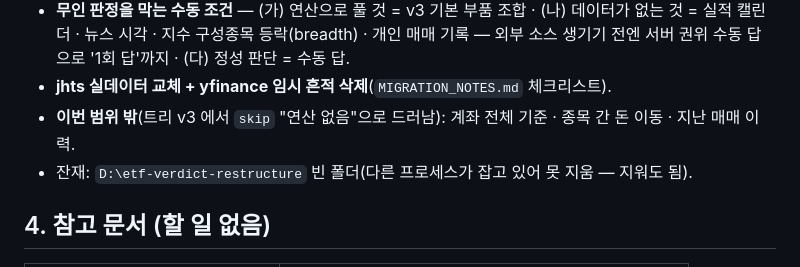
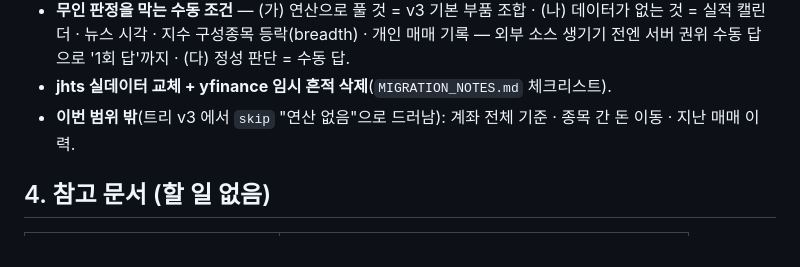
Before and after one commit to dodo486/etf-verdict, a Markdown page: book-to-playbook/docs/HANDOFF.md, the part around the change. Drawn GitHub-style.

Commit message:
docs(HANDOFF): 잔재 폴더 정리 완료 — 줄 삭제
Co-Authored-By: Claude Opus 5.5 <noreply@anthropic.com>

```diff
--- a/book-to-playbook/docs/HANDOFF.md
+++ b/book-to-playbook/docs/HANDOFF.md
@@ -66,7 +66,6 @@
   지수 구성종목 등락(breadth) · 개인 매매 기록 — 외부 소스 생기기 전엔 서버 권위 수동 답으로 '1회 답'까지 · (다) 정성 판단 = 수동 답.
 - **jhts 실데이터 교체 + yfinance 임시 흔적 삭제**(`MIGRATION_NOTES.md` 체크리스트).
 - **이번 범위 밖**(트리 v3 에서 `skip` "연산 없음"으로 드러남): 계좌 전체 기준 · 종목 간 돈 이동 · 지난 매매 이력.
-- 잔재: `D:\etf-verdict-restructure` 빈 폴더(다른 프로세스가 잡고 있어 못 지움 — 지워도 됨).
 
 ## 4. 참고 문서 (할 일 없음)
 
```
